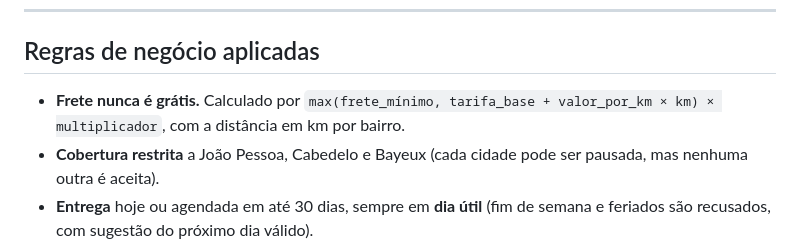
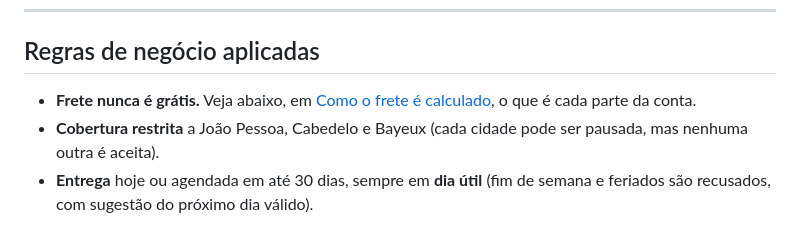
Before and after one commit to Abraaog/painel-natural-sabor, a Markdown page: README.md, the part around one of its changes. GitHub-like rendering.

```diff
--- a/README.md
+++ b/README.md
@@ -41,8 +41,8 @@ npx serve .
 
 ## Regras de negócio aplicadas
 
-- **Frete nunca é grátis.** Calculado por `max(frete_mínimo, tarifa_base +
-  valor_por_km × km) × multiplicador`, com a distância em km por bairro.
+- **Frete nunca é grátis.** Veja abaixo, em [Como o frete é calculado](#como-o-frete-é-calculado),
+  o que é cada parte da conta.
 - **Cobertura restrita** a João Pessoa, Cabedelo e Bayeux (cada cidade pode ser
   pausada, mas nenhuma outra é aceita).
 - **Entrega** hoje ou agendada em até 30 dias, sempre em **dia útil** (fim de
```
Also changed, not shown: other parts of README.md (+41 -0 lines).
